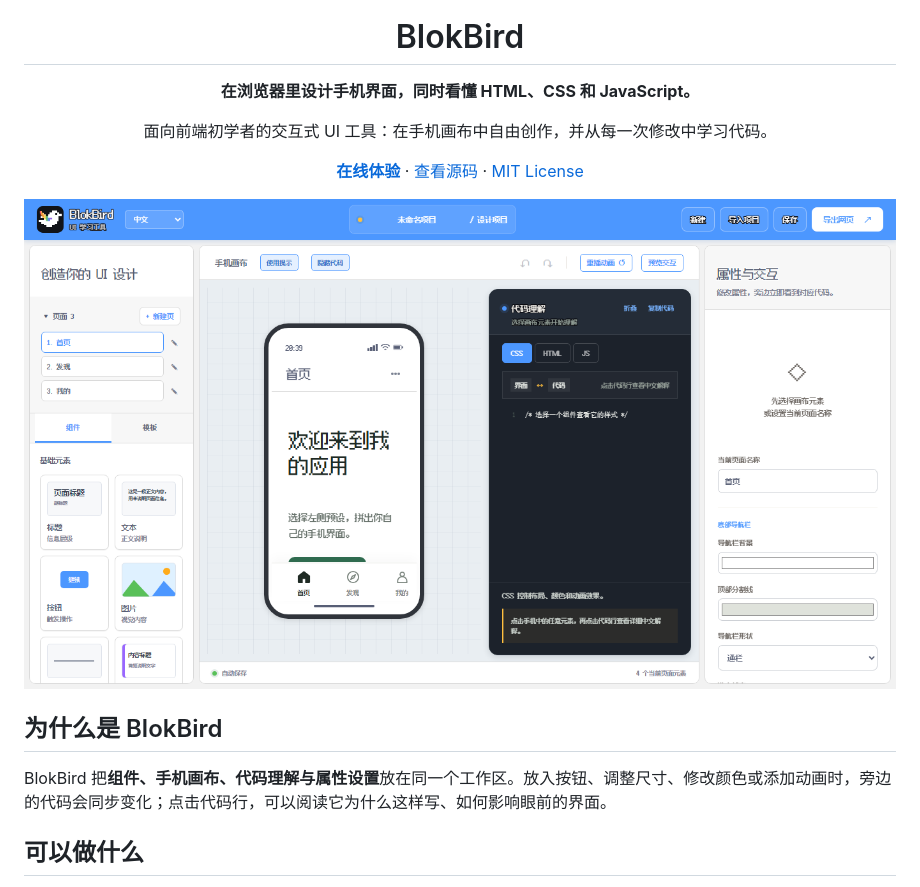
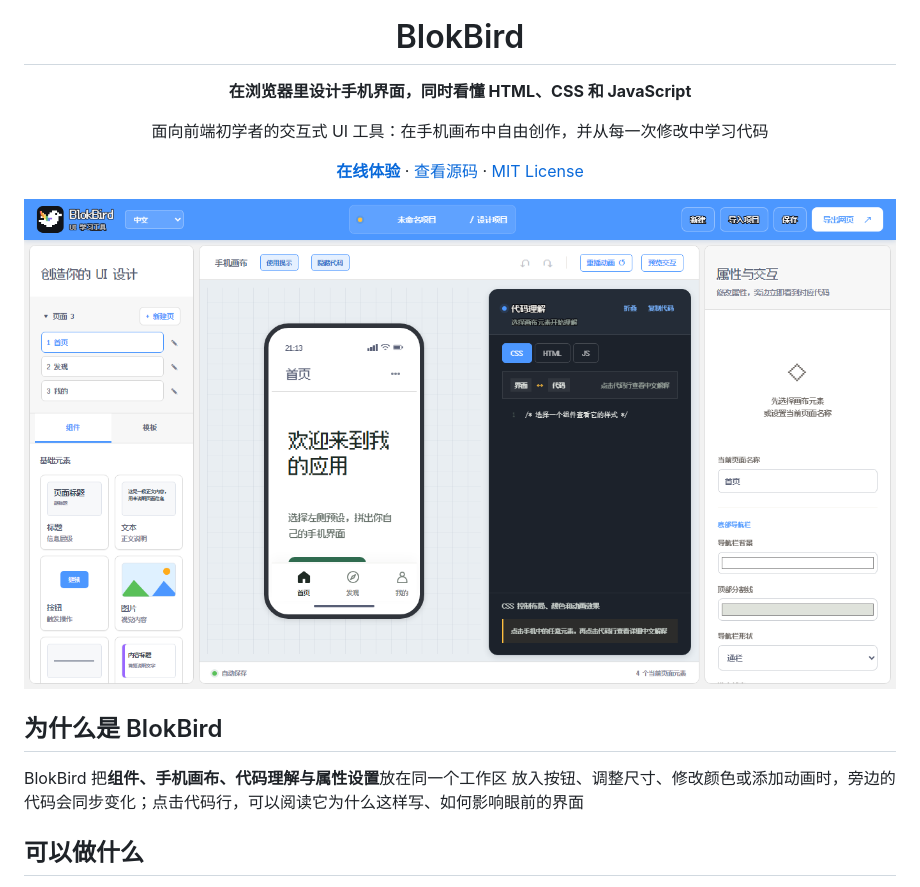
Before and after one commit to luke0485/BlokBird, a Markdown page: README.md, the part around one of its changes. GitHub-like rendering; pictures changed too: docs/blokbird-interface.png.

```diff
--- a/README.md
+++ b/README.md
@@ -1,8 +1,8 @@
 <div align="center">
   <img src="logo.svg" width="86" alt="BlokBird 彩虹像素鸟图标">
   <h1>BlokBird</h1>
-  <p><strong>在浏览器里设计手机界面，同时看懂 HTML、CSS 和 JavaScript。</strong></p>
-  <p>面向前端初学者的交互式 UI 工具：在手机画布中自由创作，并从每一次修改中学习代码。</p>
+  <p><strong>在浏览器里设计手机界面，同时看懂 HTML、CSS 和 JavaScript </strong></p>
+  <p>面向前端初学者的交互式 UI 工具：在手机画布中自由创作，并从每一次修改中学习代码 </p>
   <p><a href="https://luke0485.github.io/BlokBird/"><strong>在线体验</strong></a> · <a href="https://github.com/luke0485/BlokBird">查看源码</a> · <a href="LICENSE">MIT License</a></p>
 </div>
 
@@ -10,7 +10,7 @@
 
 ## 为什么是 BlokBird
 
-BlokBird 把**组件、手机画布、代码理解与属性设置**放在同一个工作区。放入按钮、调整尺寸、修改颜色或添加动画时，旁边的代码会同步变化；点击代码行，可以阅读它为什么这样写、如何影响眼前的界面。
+BlokBird 把**组件、手机画布、代码理解与属性设置**放在同一个工作区 放入按钮、调整尺寸、修改颜色或添加动画时，旁边的代码会同步变化；点击代码行，可以阅读它为什么这样写、如何影响眼前的界面
 
 ## 可以做什么
 
```
Also changed, not shown: other parts of README.md (+9 -9 lines), ROADMAP.md (+2 -2 lines), 3 other files.
